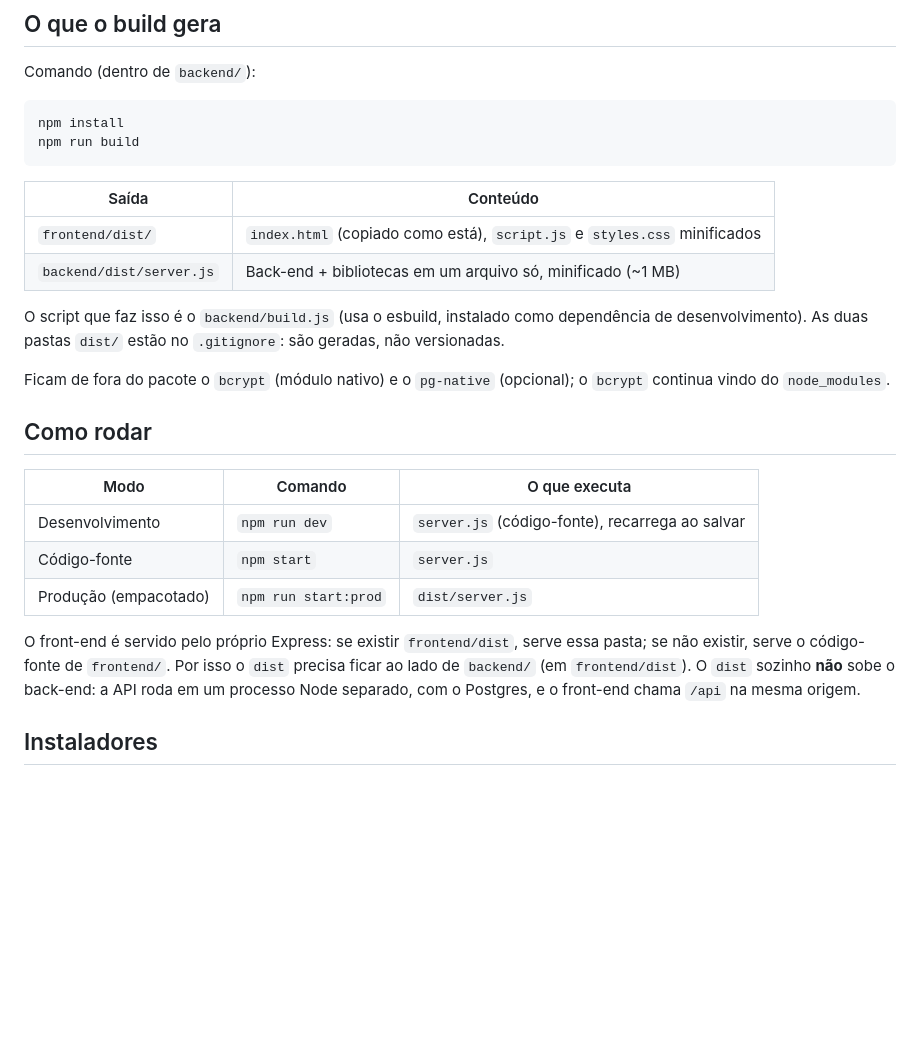
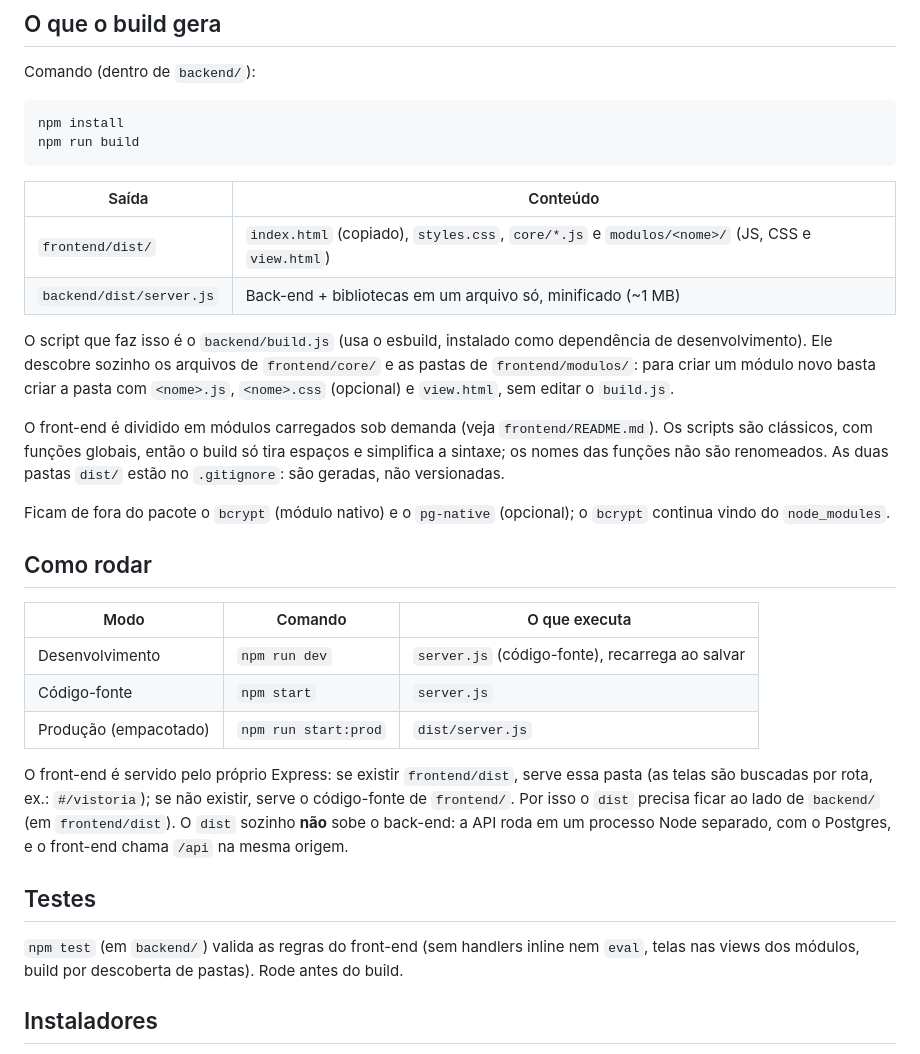
Before and after one commit to gladstonaraujo/GestaoMotel, a Markdown page: deploy/BUILD.md, the part around the change. Rendered like a GitHub page; blank space fills up the shorter version.

Commit message:
docs: atualiza BUILD.md para o front-end modular e os testes
Co-Authored-By: Claude Sonnet 5.5 <noreply@anthropic.com>

```diff
--- a/deploy/BUILD.md
+++ b/deploy/BUILD.md
@@ -16,11 +16,17 @@ npm run build
 
 | Saída                      | Conteúdo                                                                  |
 |----------------------------|---------------------------------------------------------------------------|
-| `frontend/dist/`           | `index.html` (copiado como está), `script.js` e `styles.css` minificados  |
+| `frontend/dist/`           | `index.html` (copiado), `styles.css`, `core/*.js` e `modulos/<nome>/` (JS, CSS e `view.html`) |
 | `backend/dist/server.js`   | Back-end + bibliotecas em um arquivo só, minificado (~1 MB)               |
 
 O script que faz isso é o `backend/build.js` (usa o esbuild, instalado como dependência
-de desenvolvimento). As duas pastas `dist/` estão no `.gitignore`: são geradas, não versionadas.
+de desenvolvimento). Ele descobre sozinho os arquivos de `frontend/core/` e as pastas de
+`frontend/modulos/`: para criar um módulo novo basta criar a pasta com `<nome>.js`,
+`<nome>.css` (opcional) e `view.html`, sem editar o `build.js`.
+
+O front-end é dividido em módulos carregados sob demanda (veja `frontend/README.md`). Os
+scripts são clássicos, com funções globais, então o build só tira espaços e simplifica a
+sintaxe; os nomes das funções não são renomeados. As duas pastas `dist/` estão no `.gitignore`: são geradas, não versionadas.
 
 Ficam de fora do pacote o `bcrypt` (módulo nativo) e o `pg-native` (opcional); o `bcrypt`
 continua vindo do `node_modules`.
@@ -33,10 +39,15 @@ continua vindo do `node_modules`.
 | Código-fonte          | `npm start`              | `server.js`                                                |
 | Produção (empacotado) | `npm run start:prod`     | `dist/server.js`                                           |
 
-O front-end é servido pelo próprio Express: se existir `frontend/dist`, serve essa pasta;
+O front-end é servido pelo próprio Express: se existir `frontend/dist`, serve essa pasta (as telas são buscadas por rota, ex.: `#/vistoria`);
 se não existir, serve o código-fonte de `frontend/`. Por isso o `dist` precisa ficar ao lado
 de `backend/` (em `frontend/dist`). O `dist` sozinho **não** sobe o back-end: a API roda em
 um processo Node separado, com o Postgres, e o front-end chama `/api` na mesma origem.
+
+## Testes
+
+`npm test` (em `backend/`) valida as regras do front-end (sem handlers inline nem `eval`,
+telas nas views dos módulos, build por descoberta de pastas). Rode antes do build.
 
 ## Instaladores
 
```
